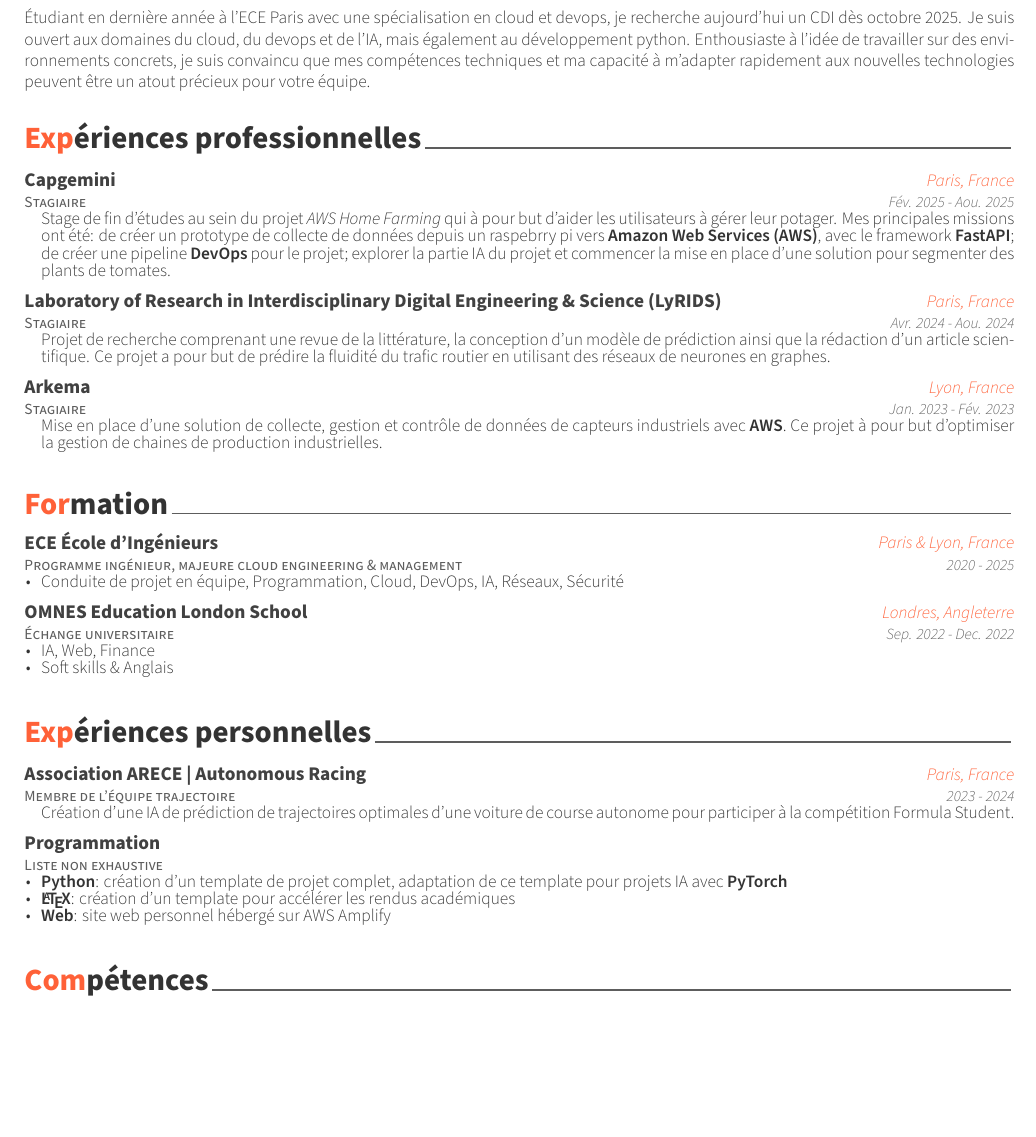
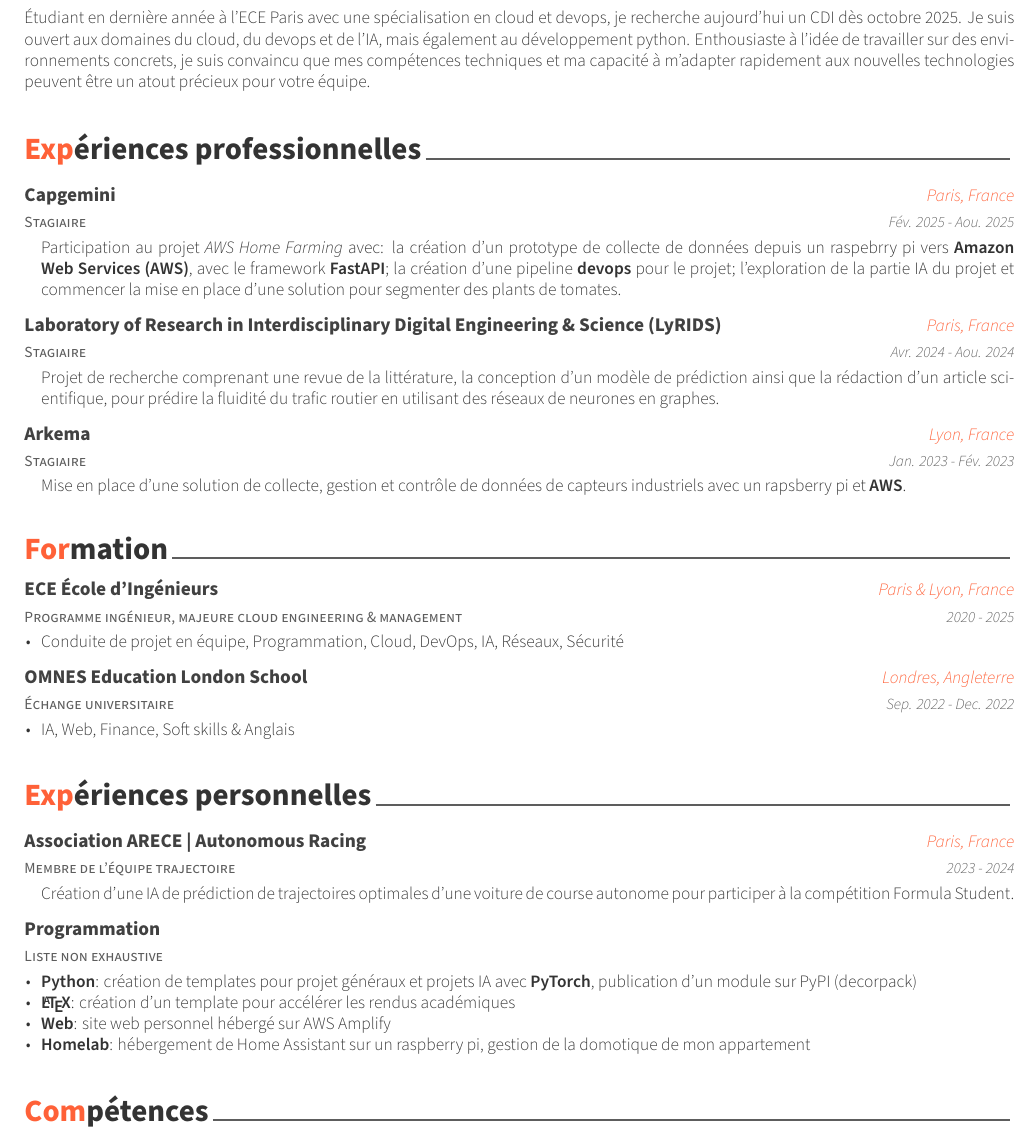
Before and after one commit to PierreLapolla/CV, a LaTeX CV (src/main.tex, which reads src/sections/education.tex, src/sections/experiences_pers.tex, src/sections/experiences_pro.tex): part of the page before the commit and part of page 1 of 2 after it, cut so that both start at the same text, the shorter picture padded with empty space. Compiled offline with XeLaTeX; a LaTeX package or settings file that is missing is left out.

Commit message:
Refactor and enhance CV content formatting and details
Updated content for clarity

```diff
--- a/src/sections/education.tex
+++ b/src/sections/education.tex
@@ -28,8 +28,7 @@
     {Sep. 2022 - Dec. 2022} % Date(s)
     {
         \begin{cvitems} % Description(s) bullet points
-            \item {IA, Web, Finance}
-            \item {Soft skills \& Anglais}
+            \item {IA, Web, Finance, Soft skills \& Anglais}
         \end{cvitems}
     }
 
--- a/src/sections/experiences_pers.tex
+++ b/src/sections/experiences_pers.tex
@@ -29,9 +29,10 @@
     {~} % Date(s)
     {
         \begin{cvitems} % Description(s) of tasks/responsibilities
-            \item{\textbf{Python}: création d'un template de projet complet, adaptation de ce template pour projets IA avec \textbf{PyTorch} }
+            \item{\textbf{Python}: création de templates pour projet généraux et projets IA avec \textbf{PyTorch}, publication d'un module sur PyPI (decorpack) }
             \item{\textbf{\LaTeX}: création d'un template pour accélérer les rendus académiques}
             \item{\textbf{Web}: site web personnel hébergé sur AWS Amplify}
+            \item{\textbf{Homelab}: hébergement de Home Assistant sur un raspberry pi, gestion de la domotique de mon appartement}
         \end{cvitems}
     }
 
--- a/src/sections/experiences_pro.tex
+++ b/src/sections/experiences_pro.tex
@@ -17,11 +17,12 @@
     {Fév. 2025 - Aou. 2025} % Date(s)
     {
         \begin{cvitems} % Description(s) of tasks/responsibilities
-            Stage de fin d'études au sein du projet \textit{AWS Home Farming} qui à pour but d'aider les utilisateurs à gérer leur potager.
-            Mes principales missions ont été: de créer un prototype de collecte de données depuis un raspebrry pi vers \textbf{Amazon Web Services (AWS)},
-                avec le framework \textbf{FastAPI};
-            de créer une pipeline \textbf{DevOps} pour le projet;
-            explorer la partie IA du projet et commencer la mise en place d'une solution pour segmenter des plants de tomates.
+            Participation au projet \textit{AWS Home Farming} avec:
+            la création d'un prototype de collecte de données depuis un raspebrry pi vers
+            \textbf{Amazon Web Services (AWS)}, avec le framework \textbf{FastAPI};
+            la création d'une pipeline \textbf{devops} pour le projet;
+            l'exploration de la partie IA du projet et commencer la mise en place d'une solution pour segmenter des plants de
+            tomates.
         \end{cvitems}
     }
 
@@ -32,10 +33,9 @@
     {Avr. 2024 - Aou. 2024} % Date(s)
     {
         \begin{cvitems} % Description(s) of tasks/responsibilities
-            Projet de recherche comprenant une revue de la littérature,
-                la conception d’un modèle de prédiction ainsi que la rédaction d’un article scien-
-                tifique. Ce projet a pour but de prédire la fluidité du trafic routier en utilisant des réseaux de
-                neurones en graphes.
+            Projet de recherche comprenant une revue de la littérature, la conception d’un modèle de prédiction ainsi
+            que la rédaction d’un article scientifique, pour prédire la fluidité du trafic routier en utilisant des
+            réseaux de neurones en graphes.
         \end{cvitems}
     }
 
@@ -46,9 +46,8 @@
     {Jan. 2023 - Fév. 2023} % Date(s)
     {
         \begin{cvitems} % Description(s) of tasks/responsibilities
-            Mise en place d’une solution de collecte,
-                gestion et contrôle de données de capteurs industriels avec \textbf{AWS}. Ce projet à
-                pour but d’optimiser la gestion de chaines de production industrielles.
+            Mise en place d’une solution de collecte, gestion et contrôle de données de capteurs industriels avec un
+            rapsberry pi et \textbf{AWS}.
         \end{cvitems}
     }
 
```
Also changed, not shown: src/sections/profil.tex (+10 -6 lines).
